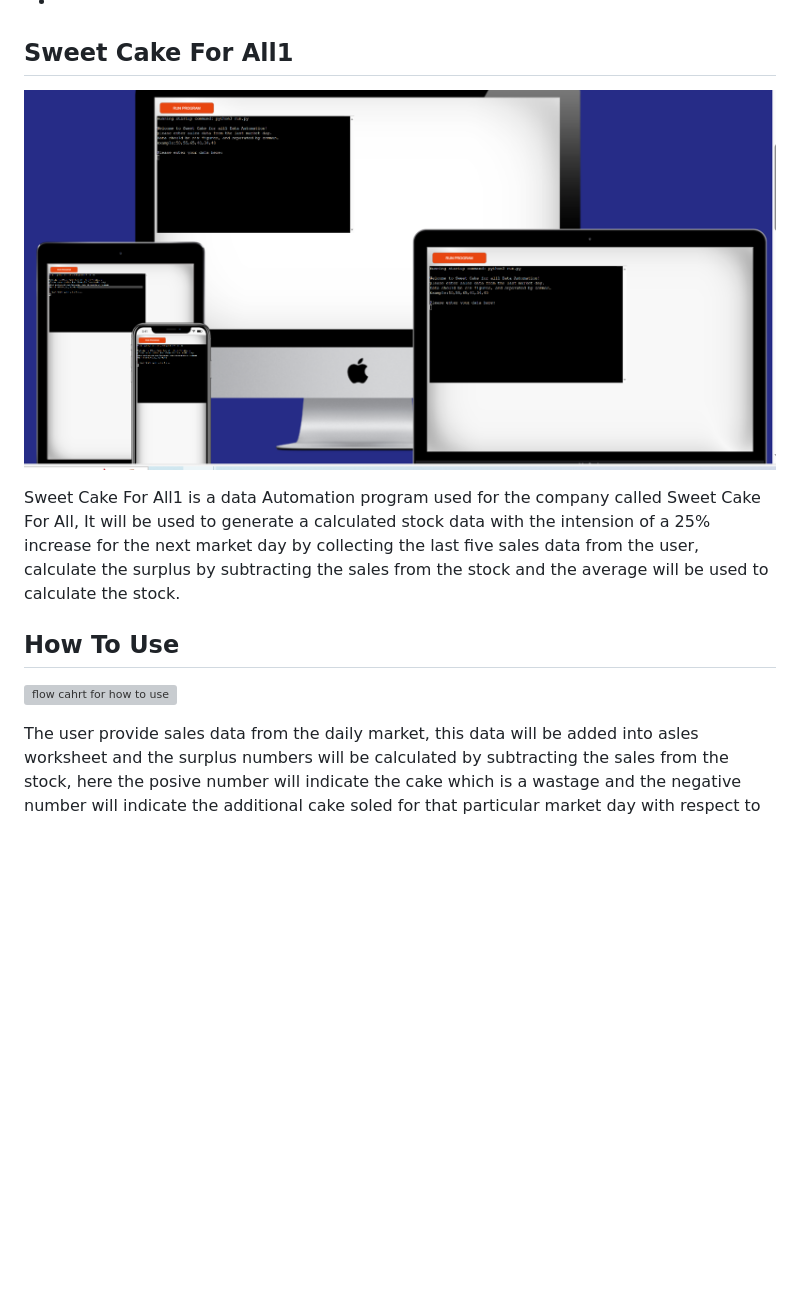
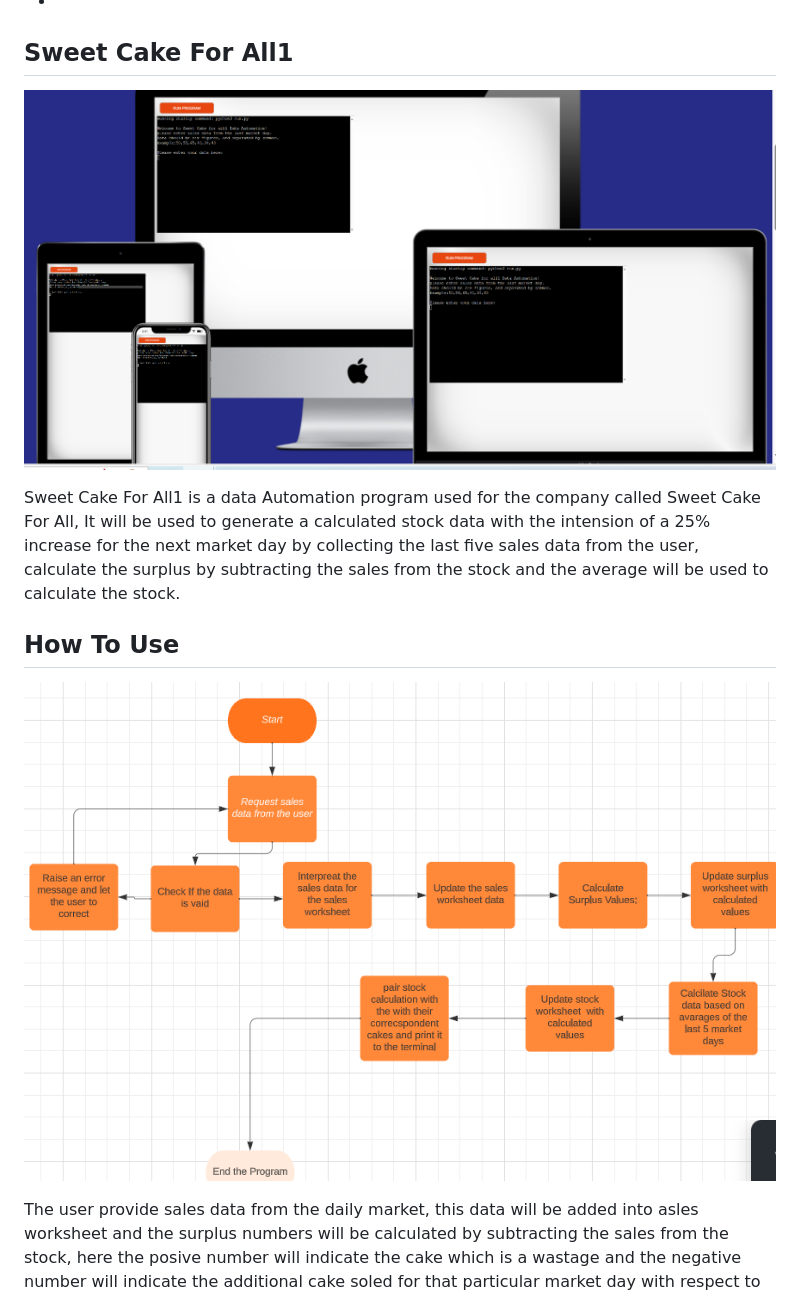
Before and after one commit to Tes3103/sweet-cake-for-all1, a Markdown page: README.md, the part around one of its changes. Rendered like a GitHub page; blank space fills up the shorter version; grey boxes are pictures that could not be loaded.

```diff
--- a/README.md
+++ b/README.md
@@ -22,13 +22,13 @@
 
 ## Sweet Cake For All1
 
-![Responsiveness](./documentation/responsivepage.png)
+![Responsiveness](documentation/responsivepage.png)
 
  Sweet Cake For All1 is a data Automation program used for the company called  Sweet Cake For All, It will be used to generate a calculated stock data with the intension of a 25% increase for the next market day by collecting the last five sales data from the user, calculate the surplus by subtracting the sales from the stock and the average will be used to calculate the stock.
 
 ## How To Use
 
-![flow cahrt for how to use](documentation/flow-chart-of-the-process.png)
+![flow Chart for how to use](documentation/flowchartoftheprocess.png)
 
  The user provide sales data from the daily market, this data will be added into asles worksheet and the surplus numbers will be calculated by subtracting the sales from the stock, here the posive number will indicate the cake which is a wastage and the negative number will indicate the additional cake soled for that particular market day with respect to the
 
```
Also changed, not shown: other parts of README.md (+9 -6 lines).
